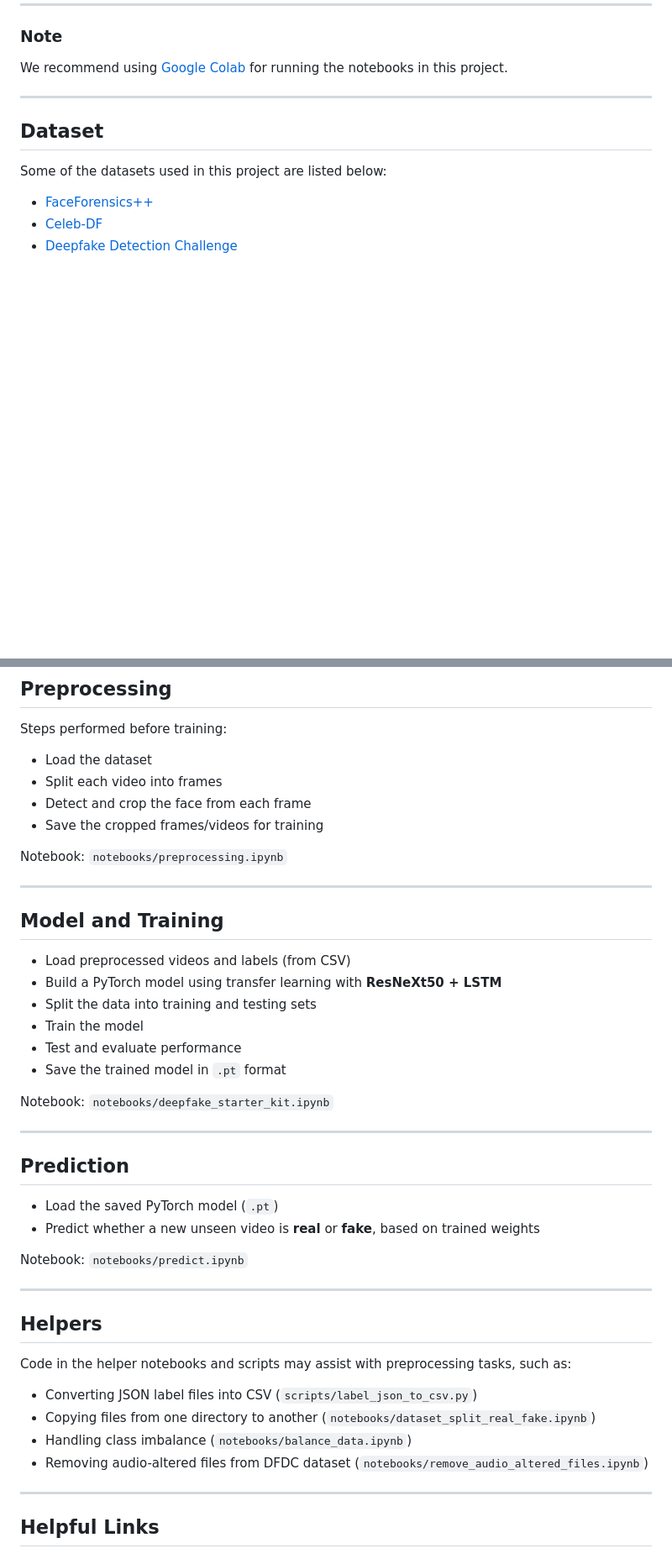
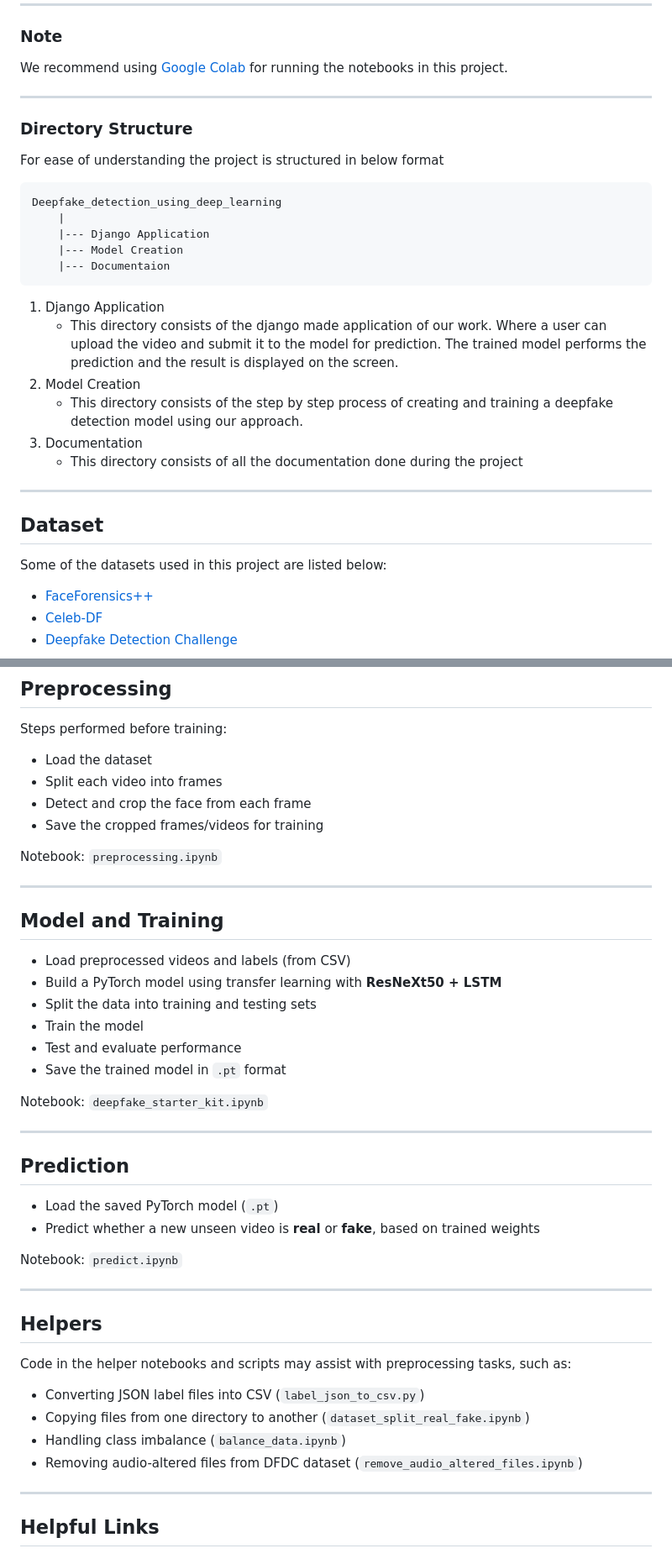
Before and after one commit to jatin-dehla/deepfake-detection-ml, a Markdown page: README.md, 2 parts joined by grey strips. Shown: that part at 84% size. Drawn GitHub-style; blank space fills up the shorter version.

````diff
--- a/README.md
+++ b/README.md
@@ -7,6 +7,24 @@ You will be able to preprocess the dataset, train a PyTorch model of your own, a
 
 ### Note
 We recommend using [Google Colab](https://colab.research.google.com/) for running the notebooks in this project.
+
+---
+
+### Directory Structure
+For ease of understanding the project is structured in below format
+```
+Deepfake_detection_using_deep_learning
+    |
+    |--- Django Application
+    |--- Model Creation
+    |--- Documentaion
+```
+1. Django Application
+   - This directory consists of the django made application of our work. Where a user can upload the video and submit it to the model for prediction. The trained model performs the prediction and the result is displayed on the screen.
+2. Model Creation
+   - This directory consists of the step by step process of creating and training a deepfake detection model using our approach.
+3. Documentation
+   - This directory consists of all the documentation done during the project
 
 ---
 
@@ -25,7 +43,7 @@ Steps performed before training:
 - Detect and crop the face from each frame
 - Save the cropped frames/videos for training
 
-Notebook: `notebooks/preprocessing.ipynb`
+Notebook: `preprocessing.ipynb`
 
 ---
 
@@ -37,7 +55,7 @@ Notebook: `notebooks/preprocessing.ipynb`
 - Test and evaluate performance
 - Save the trained model in `.pt` format
 
-Notebook: `notebooks/deepfake_starter_kit.ipynb`
+Notebook: `deepfake_starter_kit.ipynb`
 
 ---
 
@@ -45,16 +63,16 @@ Notebook: `notebooks/deepfake_starter_kit.ipynb`
 - Load the saved PyTorch model (`.pt`)
 - Predict whether a new unseen video is **real** or **fake**, based on trained weights
 
-Notebook: `notebooks/predict.ipynb`
+Notebook: `predict.ipynb`
 
 ---
 
 ## Helpers
 Code in the helper notebooks and scripts may assist with preprocessing tasks, such as:
-- Converting JSON label files into CSV (`scripts/label_json_to_csv.py`)
-- Copying files from one directory to another (`notebooks/dataset_split_real_fake.ipynb`)
-- Handling class imbalance (`notebooks/balance_data.ipynb`)
-- Removing audio-altered files from DFDC dataset (`notebooks/remove_audio_altered_files.ipynb`)
+- Converting JSON label files into CSV (`label_json_to_csv.py`)
+- Copying files from one directory to another (`dataset_split_real_fake.ipynb`)
+- Handling class imbalance (`balance_data.ipynb`)
+- Removing audio-altered files from DFDC dataset (`remove_audio_altered_files.ipynb`)
 
 ---
 
````
Also changed, not shown: other parts of README.md (+1 -2 lines).
